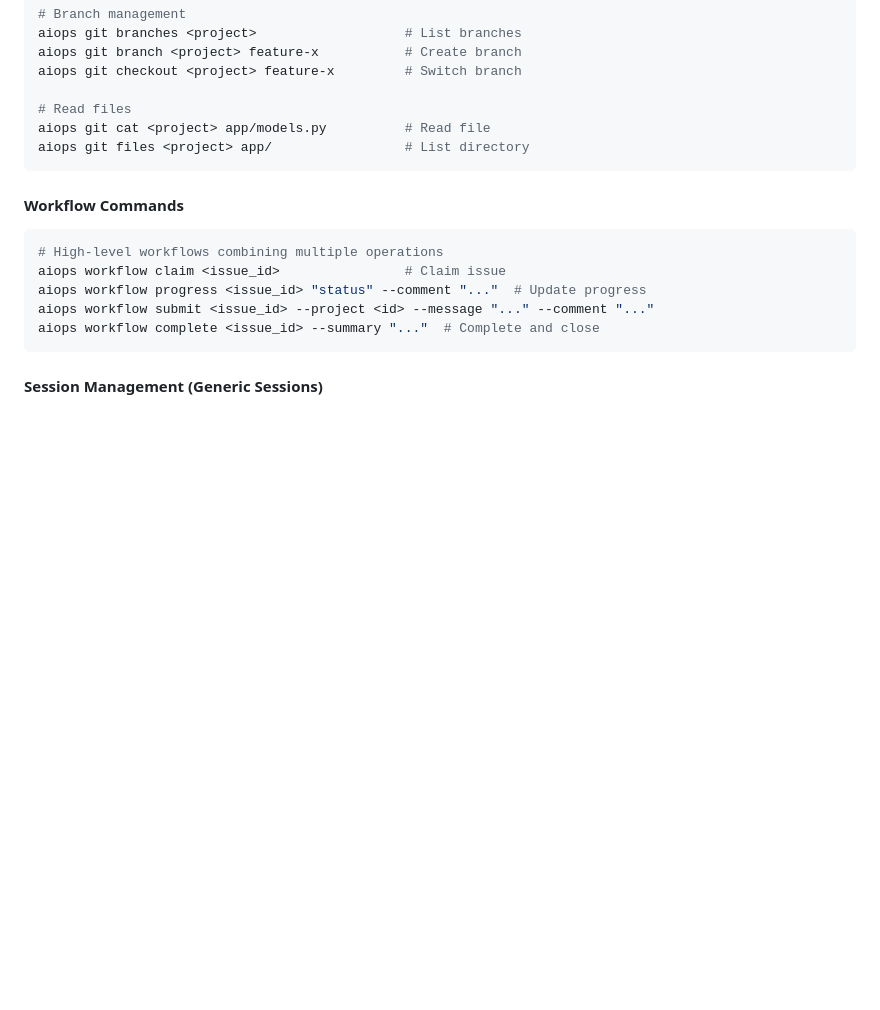
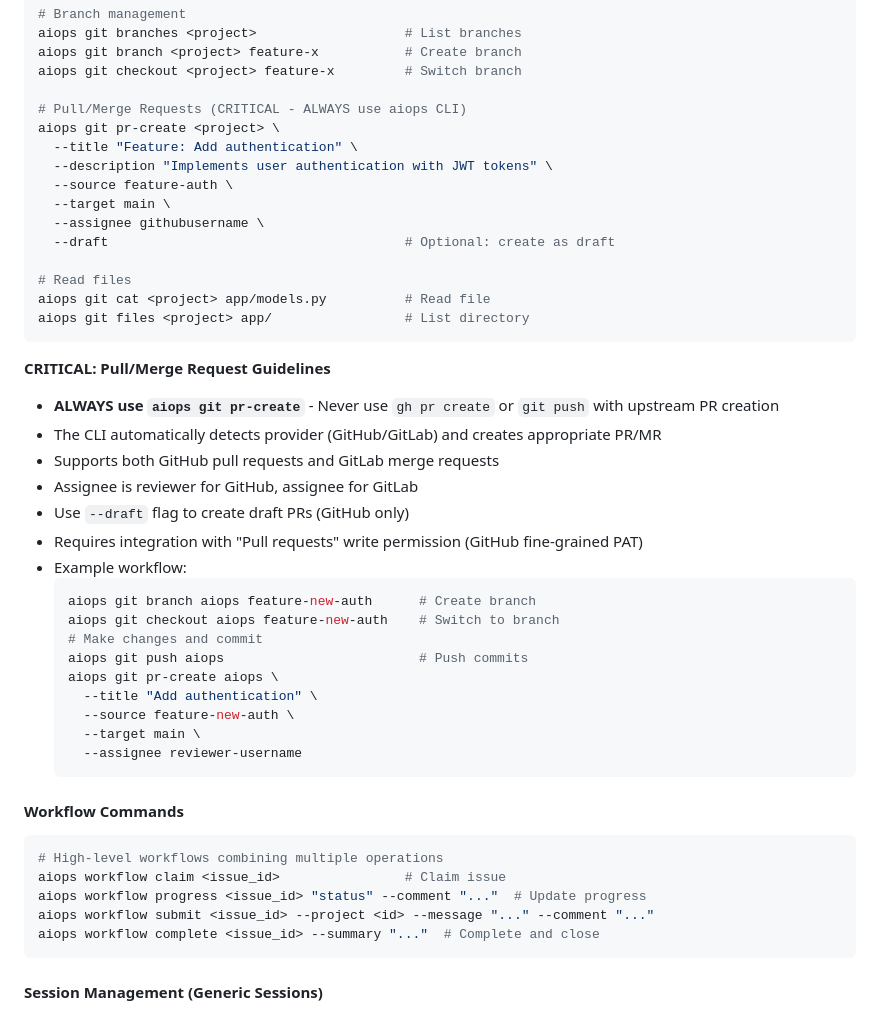
Before and after one commit to floadsio/aiops, a Markdown page: AGENTS.md, the part around the change. Rendered like a GitHub page; blank space fills up the shorter version.

Commit message:
Document PR/MR creation in AGENTS.md global context
Added comprehensive documentation for creating pull/merge requests:
- aiops git pr-create command reference and examples
- Guidelines emphasizing ALWAYS using aiops CLI (never gh/git directly)
- Provider-agnostic approach (GitHub PR / GitLab MR)
- Example workflow from branch creation to PR submission
- Permission requirements for GitHub fine-grained PATs

This ensures AI agents consistently use the aiops CLI for all
PR/MR operations instead of attempting direct API calls.

````diff
--- a/AGENTS.md
+++ b/AGENTS.md
@@ -60,10 +60,39 @@ aiops git branches <project>                   # List branches
 aiops git branch <project> feature-x           # Create branch
 aiops git checkout <project> feature-x         # Switch branch
 
+# Pull/Merge Requests (CRITICAL - ALWAYS use aiops CLI)
+aiops git pr-create <project> \
+  --title "Feature: Add authentication" \
+  --description "Implements user authentication with JWT tokens" \
+  --source feature-auth \
+  --target main \
+  --assignee githubusername \
+  --draft                                      # Optional: create as draft
+
 # Read files
 aiops git cat <project> app/models.py          # Read file
 aiops git files <project> app/                 # List directory
 ```
+
+**CRITICAL: Pull/Merge Request Guidelines**
+- **ALWAYS use `aiops git pr-create`** - Never use `gh pr create` or `git push` with upstream PR creation
+- The CLI automatically detects provider (GitHub/GitLab) and creates appropriate PR/MR
+- Supports both GitHub pull requests and GitLab merge requests
+- Assignee is reviewer for GitHub, assignee for GitLab
+- Use `--draft` flag to create draft PRs (GitHub only)
+- Requires integration with "Pull requests" write permission (GitHub fine-grained PAT)
+- Example workflow:
+  ```bash
+  aiops git branch aiops feature-new-auth      # Create branch
+  aiops git checkout aiops feature-new-auth    # Switch to branch
+  # Make changes and commit
+  aiops git push aiops                         # Push commits
+  aiops git pr-create aiops \
+    --title "Add authentication" \
+    --source feature-new-auth \
+    --target main \
+    --assignee reviewer-username
+  ```
 
 #### Workflow Commands
 ```bash
````
